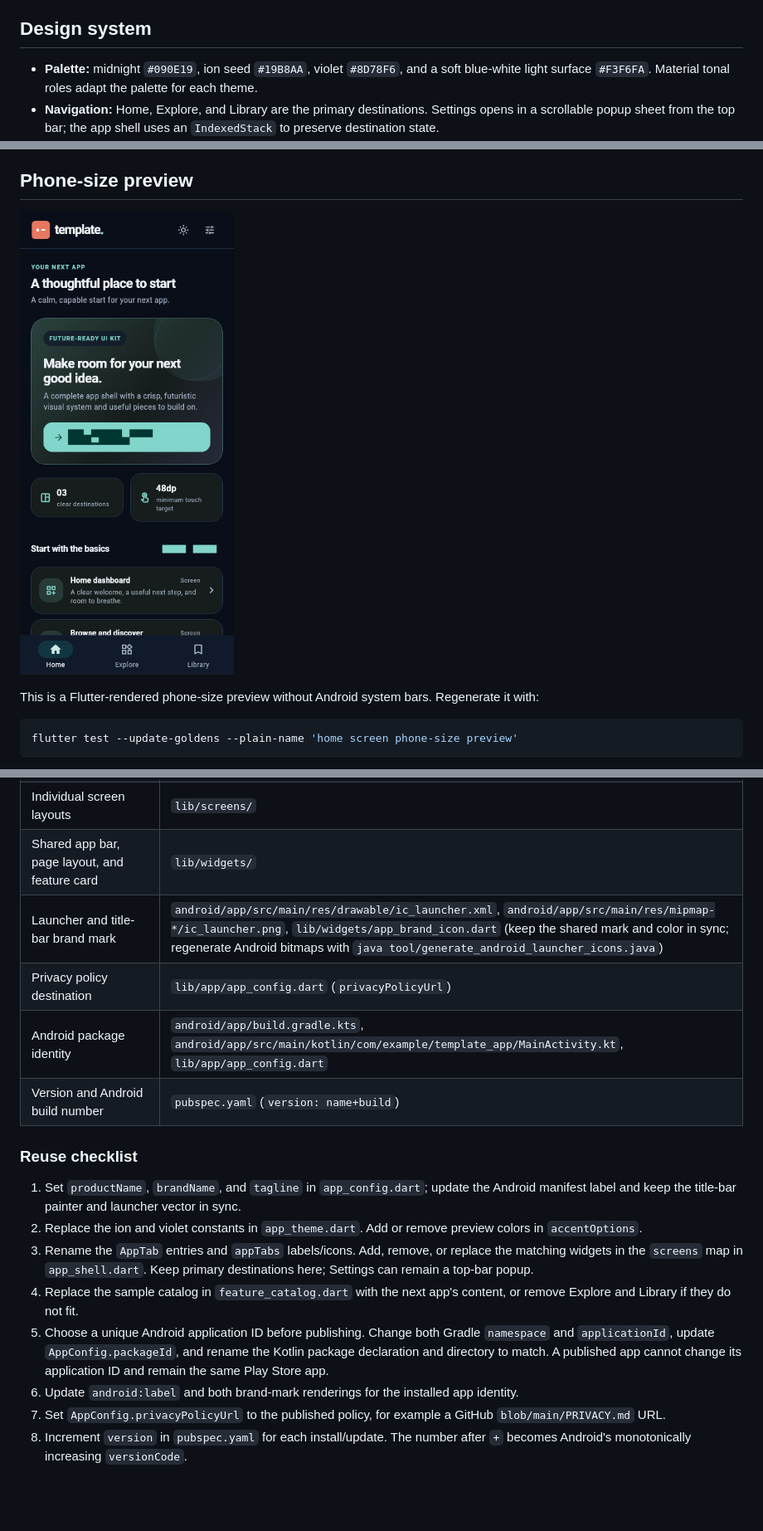
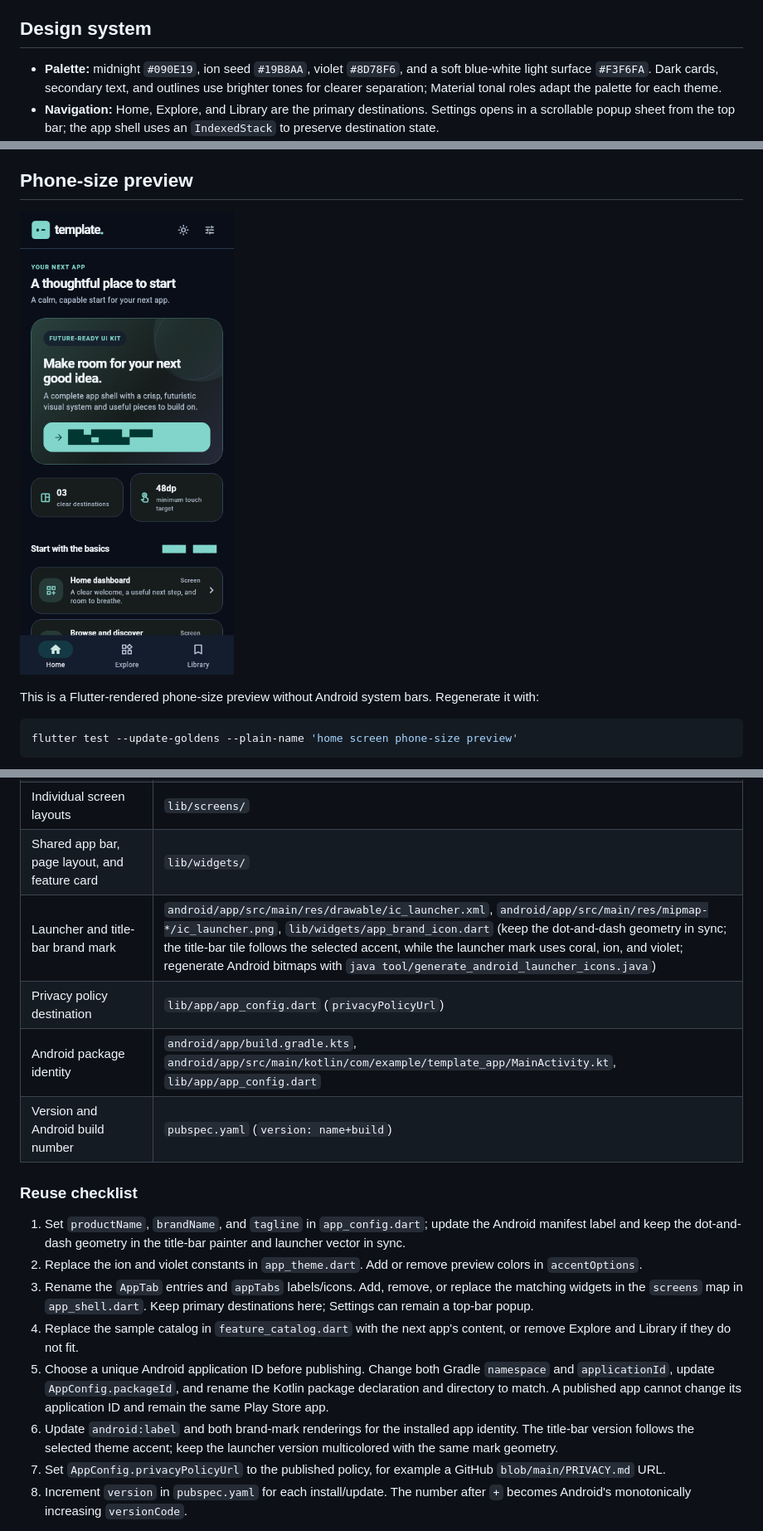
Before and after one commit to jan-lederer/Template-App, a Markdown page: README.md, 3 parts joined by grey strips. Shown at 83% size. Drawn GitHub-style; pictures changed too: screenshots/template-home.png; blank space fills up the shorter version.

Commit message:
feat: update README and ic launcher

```diff
--- a/README.md
+++ b/README.md
@@ -6,7 +6,7 @@ The example app is intentionally generic. It demonstrates a home dashboard, a fi
 
 ## Design system
 
-- **Palette:** midnight `#090E19`, ion seed `#19B8AA`, violet `#8D78F6`, and a soft blue-white light surface `#F3F6FA`. Material tonal roles adapt the palette for each theme.
+- **Palette:** midnight `#090E19`, ion seed `#19B8AA`, violet `#8D78F6`, and a soft blue-white light surface `#F3F6FA`. Dark cards, secondary text, and outlines use brighter tones for clearer separation; Material tonal roles adapt the palette for each theme.
 - **Navigation:** Home, Explore, and Library are the primary destinations. Settings opens in a scrollable popup sheet from the top bar; the app shell uses an `IndexedStack` to preserve destination state.
 - **Layout:** compact brand bar, one clear action per section, generous whitespace, consistent rounded surfaces, and subtle outlines.
 - **Futuristic detail:** a restrained accent gradient and orbital ring give the home surface depth; glow and color stay secondary to legible content.
@@ -56,19 +56,19 @@ The preview test loads Roboto and Material Icons from `test/fonts/`; those copie
 | Example content and detail copy | `lib/app/feature_catalog.dart` |
 | Individual screen layouts | `lib/screens/` |
 | Shared app bar, page layout, and feature card | `lib/widgets/` |
-| Launcher and title-bar brand mark | `android/app/src/main/res/drawable/ic_launcher.xml`, `android/app/src/main/res/mipmap-*/ic_launcher.png`, `lib/widgets/app_brand_icon.dart` (keep the shared mark and color in sync; regenerate Android bitmaps with `java tool/generate_android_launcher_icons.java`) |
+| Launcher and title-bar brand mark | `android/app/src/main/res/drawable/ic_launcher.xml`, `android/app/src/main/res/mipmap-*/ic_launcher.png`, `lib/widgets/app_brand_icon.dart` (keep the dot-and-dash geometry in sync; the title-bar tile follows the selected accent, while the launcher mark uses coral, ion, and violet; regenerate Android bitmaps with `java tool/generate_android_launcher_icons.java`) |
 | Privacy policy destination | `lib/app/app_config.dart` (`privacyPolicyUrl`) |
 | Android package identity | `android/app/build.gradle.kts`, `android/app/src/main/kotlin/com/example/template_app/MainActivity.kt`, `lib/app/app_config.dart` |
 | Version and Android build number | `pubspec.yaml` (`version: name+build`) |
 
 ### Reuse checklist
 
-1. Set `productName`, `brandName`, and `tagline` in `app_config.dart`; update the Android manifest label and keep the title-bar painter and launcher vector in sync.
+1. Set `productName`, `brandName`, and `tagline` in `app_config.dart`; update the Android manifest label and keep the dot-and-dash geometry in the title-bar painter and launcher vector in sync.
 2. Replace the ion and violet constants in `app_theme.dart`. Add or remove preview colors in `accentOptions`.
 3. Rename the `AppTab` entries and `appTabs` labels/icons. Add, remove, or replace the matching widgets in the `screens` map in `app_shell.dart`. Keep primary destinations here; Settings can remain a top-bar popup.
 4. Replace the sample catalog in `feature_catalog.dart` with the next app's content, or remove Explore and Library if they do not fit.
 5. Choose a unique Android application ID before publishing. Change both Gradle `namespace` and `applicationId`, update `AppConfig.packageId`, and rename the Kotlin package declaration and directory to match. A published app cannot change its application ID and remain the same Play Store app.
-6. Update `android:label` and both brand-mark renderings for the installed app identity.
+6. Update `android:label` and both brand-mark renderings for the installed app identity. The title-bar version follows the selected theme accent; keep the launcher version multicolored with the same mark geometry.
 7. Set `AppConfig.privacyPolicyUrl` to the published policy, for example a GitHub `blob/main/PRIVACY.md` URL.
 8. Increment `version` in `pubspec.yaml` for each install/update. The number after `+` becomes Android's monotonically increasing `versionCode`.
 
```
Also changed, not shown: 11 other files.
